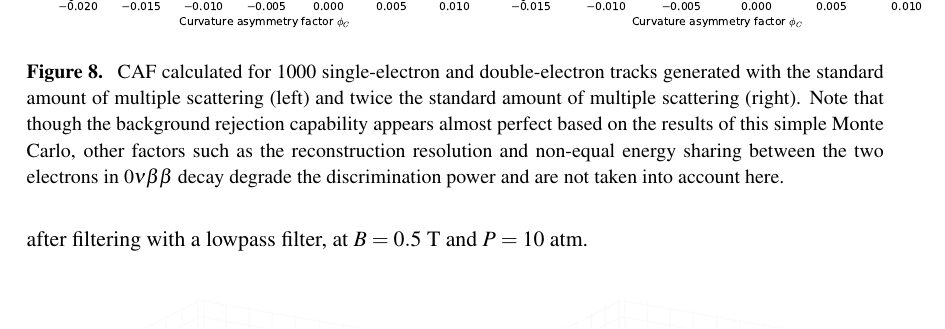
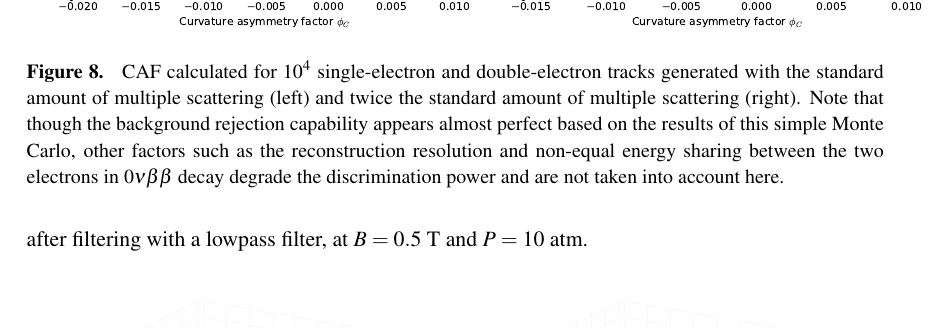
Before and after one commit to jjgomezcadenas/nextb, a LaTeX document (nextb3.tex): part of page 13 of 20, cut so that both start at the same text. Compiled offline with pdfLaTeX.

Commit message:
Small fix in caption of figure 8

```diff
--- a/nextb3.tex
+++ b/nextb3.tex
@@ -221,7 +221,7 @@ MeV).
 \begin{figure}[!htb]
 	\includegraphics[scale=0.45]{fig/scurv_diff_means_ms13pt6.pdf}
 	\includegraphics[scale=0.45]{fig/scurv_diff_means_ms27pt2.pdf}
-	\caption{\label{fig_assym_cf} CAF calculated for 1000 single-electron and double-electron tracks generated with the standard amount of multiple scattering (left) and twice the standard amount of multiple scattering (right).  Note that though the background rejection capability appears almost perfect based on the results of this simple Monte Carlo, other factors such as the reconstruction resolution and non-equal energy sharing between the two electrons in \bbonu\ decay degrade the discrimination power and are not taken into account here.}
+	\caption{\label{fig_assym_cf} CAF calculated for $10^4$ single-electron and double-electron tracks generated with the standard amount of multiple scattering (left) and twice the standard amount of multiple scattering (right).  Note that though the background rejection capability appears almost perfect based on the results of this simple Monte Carlo, other factors such as the reconstruction resolution and non-equal energy sharing between the two electrons in \bbonu\ decay degrade the discrimination power and are not taken into account here.}
 \end{figure}
 
 Increasing multiple scattering  makes the background rejection procedure more difficult, as the random motion
```
